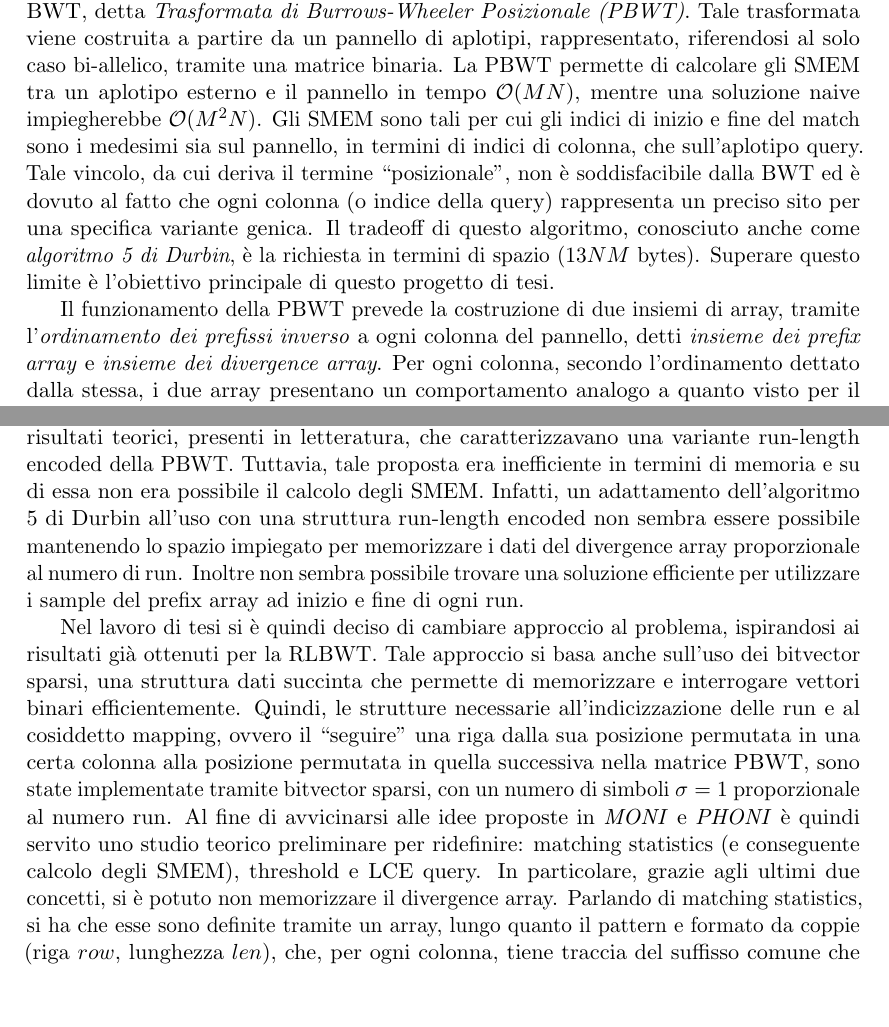
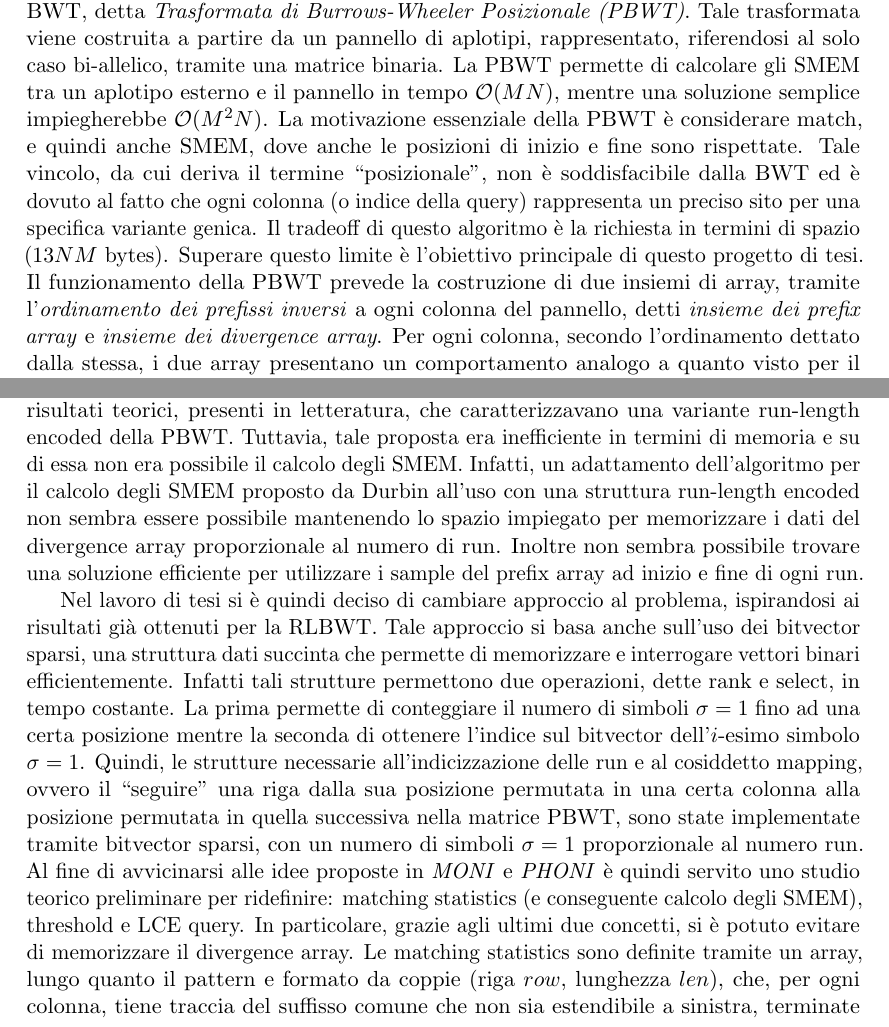
Before and after one commit to dlcgold/Master-Thesis, a LaTeX document (abstract/abstract.tex): two parts of pages 2 and 3 of 5, joined at a grey line, cut so that both start at the same text, the shorter picture padded with empty space. Compiled offline with pdfLaTeX.

Commit message:
fix abstract

```diff
--- a/abstract/abstract.tex
+++ b/abstract/abstract.tex
@@ -113,21 +110,23 @@ viene costruita a partire da un pannello di aplotipi, rappresentato, riferendosi
 al solo caso bi-allelico, tramite una matrice binaria.
 La PBWT permette di calcolare gli SMEM tra
 un aplotipo esterno e il pannello in tempo $\mathcal{O}(MN)$, mentre
-una soluzione naive impiegherebbe $\mathcal{O}(M^2N)$. Gli SMEM sono tali per
-cui gli indici di inizio
-e fine del match sono i medesimi sia sul pannello, in termini di indici di
-colonna, che sull'aplotipo query. Tale
-vincolo, da cui deriva il termine
+una soluzione semplice impiegherebbe $\mathcal{O}(M^2N)$.
+% Gli SMEM sono tali per
+% cui gli indici di inizio
+% e fine del match sono i medesimi sia sul pannello, in termini di indici di
+% colonna, che sull'aplotipo query.
+La motivazione essenziale della PBWT è considerare match, e quindi anche SMEM,
+dove anche le posizioni di inizio e fine sono rispettate.
+Tale vincolo, da cui deriva il termine
 ``posizionale'', non è soddisfacibile dalla BWT ed è dovuto al fatto che ogni
 colonna (o indice della query) rappresenta un preciso sito per una specifica
-variante genica. Il tradeoff di questo algoritmo, conosciuto anche come
-\textit{algoritmo 5 di Durbin}, è la richiesta in termini di spazio ($13NM$
+variante genica. Il tradeoff di questo algoritmo è la richiesta in termini di
+spazio ($13NM$
 bytes). Superare questo limite è l'obiettivo principale di
 questo progetto di tesi.
-
 Il funzionamento della PBWT prevede la costruzione di due insiemi di
 array, tramite
-l'\textit{ordinamento dei prefissi inverso} a ogni colonna del pannello, detti
+l'\textit{ordinamento dei prefissi inversi} a ogni colonna del pannello, detti
 \textit{insieme dei prefix array} e \textit{insieme dei divergence array}. Per
 ogni colonna, secondo l'ordinamento dettato dalla stessa, i due array presentano
 un comportamento analogo a quanto visto per il suffix array e l'array LCP nella
@@ -240,7 +240,8 @@ degli SMEM.
 % stimato non fossero ottimali, non solo per il \textit{divergence array}, ma anche
 % perché non veniva utilizzato alcun approccio tramite \textit{strutture dati
 %   succinte}.
-Infatti, un adattamento dell'algoritmo 5 di Durbin all'uso con una struttura
+Infatti, un adattamento dell'algoritmo per il calcolo degli SMEM proposto da
+Durbin all'uso con una struttura
 run-length encoded non sembra essere possibile mantenendo lo spazio impiegato
 per memorizzare i dati del divergence array proporzionale al numero di
 run. Inoltre non sembra possibile trovare una soluzione efficiente per
@@ -250,7 +251,11 @@ Nel lavoro di tesi si è quindi deciso di cambiare approccio al problema,
 ispirandosi ai risultati già ottenuti per la RLBWT. Tale approccio si basa anche
 sull'uso dei bitvector
 sparsi, una struttura dati succinta che permette di memorizzare e interrogare
-vettori binari efficientemente.
+vettori binari efficientemente. Infatti tali strutture permettono due
+operazioni, dette rank e select, in tempo costante. La prima permette di
+conteggiare il
+numero di simboli $\sigma=1$ fino ad una certa posizione mentre la seconda di
+ottenere l'indice sul bitvector dell'$i$-esimo simbolo $\sigma=1$.
 Quindi, le strutture necessarie all'indicizzazione delle run e al cosiddetto
 mapping, ovvero il ``seguire'' una riga dalla sua posizione permutata in una
 certa colonna alla posizione permutata in quella successiva nella matrice PBWT,
@@ -260,8 +265,8 @@ Al fine di avvicinarsi alle idee proposte in \textit{MONI} e \textit{PHONI} è
 quindi servito uno studio teorico preliminare per ridefinire: matching
 statistics (e conseguente calcolo degli SMEM), threshold e LCE query. In
 particolare, grazie agli
-ultimi due concetti, si è potuto non memorizzare il divergence array.
-Parlando di matching statistics, si ha che esse sono definite tramite un array,
+ultimi due concetti, si è potuto evitare di memorizzare il divergence array.
+Le matching statistics sono definite tramite un array,
 lungo quanto il pattern e formato da coppie (riga $row$, lunghezza $len$), che,
 per ogni colonna, tiene traccia del suffisso comune che non sia estendibile a
 sinistra, terminate in quella colonna e lungo $len$, tra la riga $row$ del
```
Also changed, not shown: abstract/abstract.pdf, abstract/abstract.tex (48 more changed lines).
